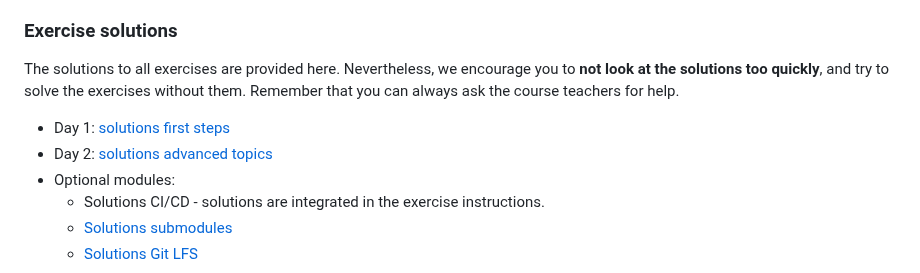
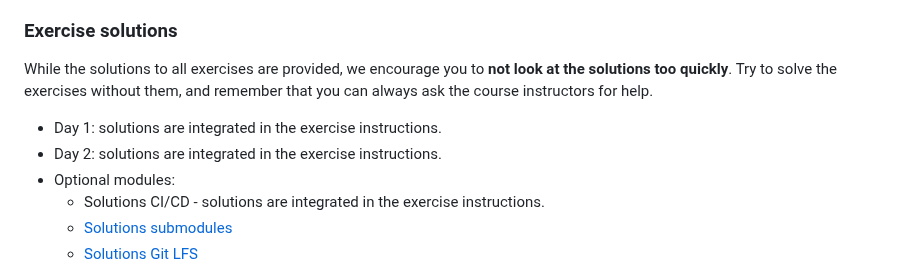
Before and after one commit to sibgit/sibgit.github.io, a Markdown page: README.md, the part around the change. Drawn GitHub-style.

Commit message:
README: update exercise solution section

```diff
--- a/README.md
+++ b/README.md
@@ -68,13 +68,13 @@ machine.
 
 ### Exercise solutions
 
-The solutions to all exercises are provided here. Nevertheless, we encourage
-you to **not look at the solutions too quickly**, and try to solve the
-exercises without them. Remember that you can always ask the course teachers
+While the solutions to all exercises are provided, we encourage you
+to **not look at the solutions too quickly**. Try to solve the exercises
+without them, and remember that you can always ask the course instructors
 for help.
 
-* Day 1: [solutions first steps](exercises/solutions_first_steps.md)
-* Day 2: [solutions advanced topics](exercises/solutions_advanced_topics.md)
+* Day 1: solutions are integrated in the exercise instructions.
+* Day 2: solutions are integrated in the exercise instructions.
 * Optional modules:
   * Solutions CI/CD - solutions are integrated in the exercise instructions.
   * [Solutions submodules](exercises/solutions_optional_submodules.md)
```
